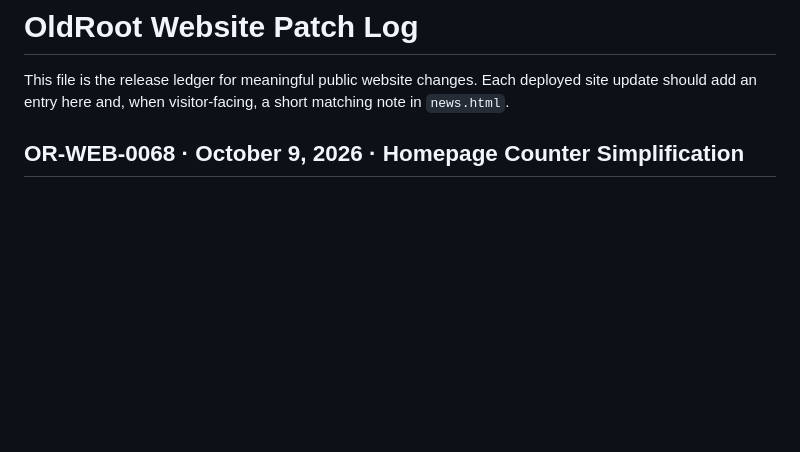
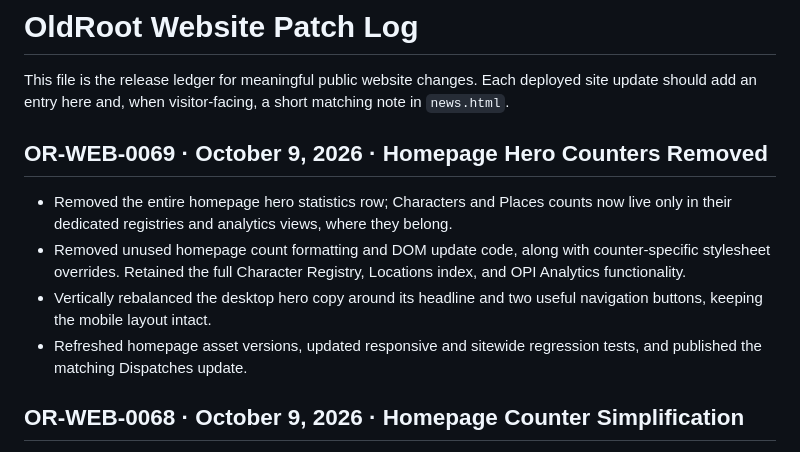
Before and after one commit to OldRootHQ/project-dorsey-dpi, a Markdown page: PATCHLOG.md, the part around the change. GitHub-like rendering; blank space fills up the shorter version.

Commit message:
Publish OR-WEB-0069 homepage simplification

```diff
--- a/PATCHLOG.md
+++ b/PATCHLOG.md
@@ -1,6 +1,13 @@
 # OldRoot Website Patch Log
 
 This file is the release ledger for meaningful public website changes. Each deployed site update should add an entry here and, when visitor-facing, a short matching note in `news.html`.
+
+## OR-WEB-0069 · October 9, 2026 · Homepage Hero Counters Removed
+
+- Removed the entire homepage hero statistics row; Characters and Places counts now live only in their dedicated registries and analytics views, where they belong.
+- Removed unused homepage count formatting and DOM update code, along with counter-specific stylesheet overrides. Retained the full Character Registry, Locations index, and OPI Analytics functionality.
+- Vertically rebalanced the desktop hero copy around its headline and two useful navigation buttons, keeping the mobile layout intact.
+- Refreshed homepage asset versions, updated responsive and sitewide regression tests, and published the matching Dispatches update.
 
 ## OR-WEB-0068 · October 9, 2026 · Homepage Counter Simplification
 
```
